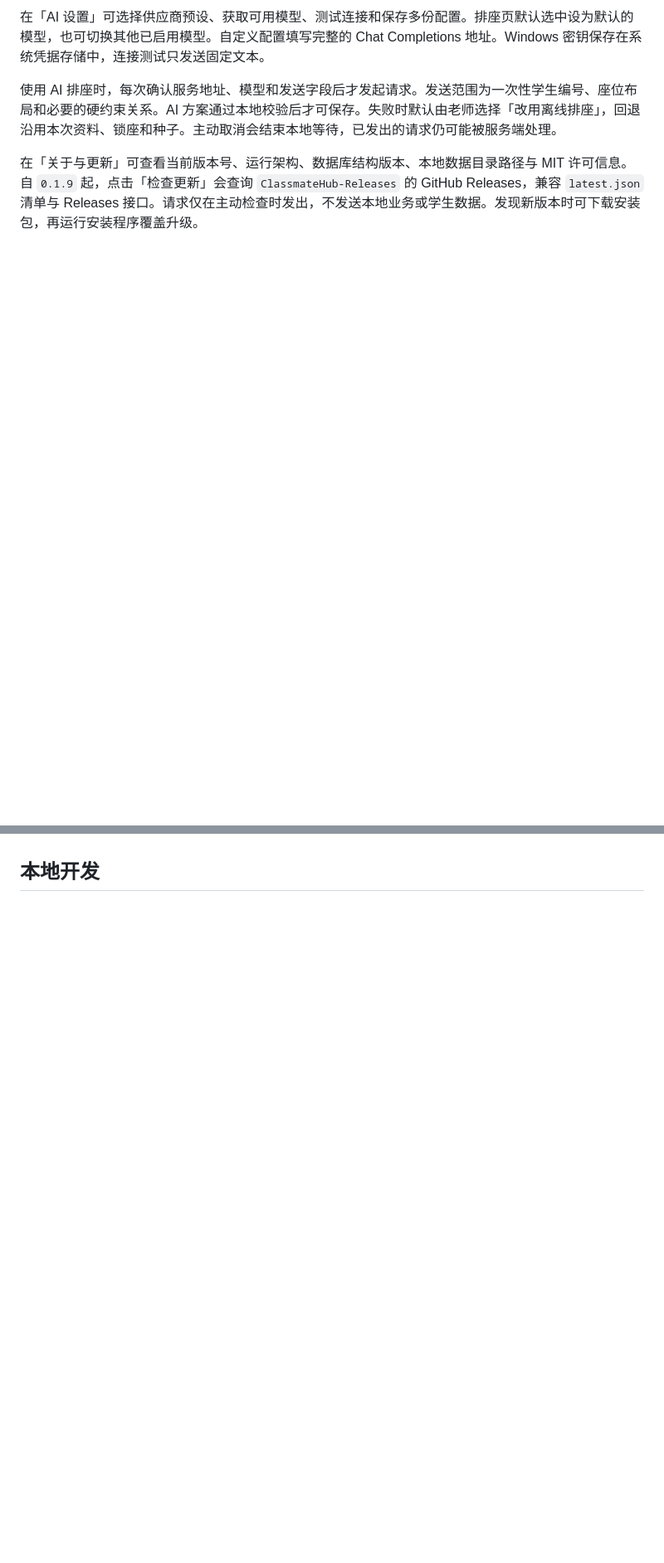
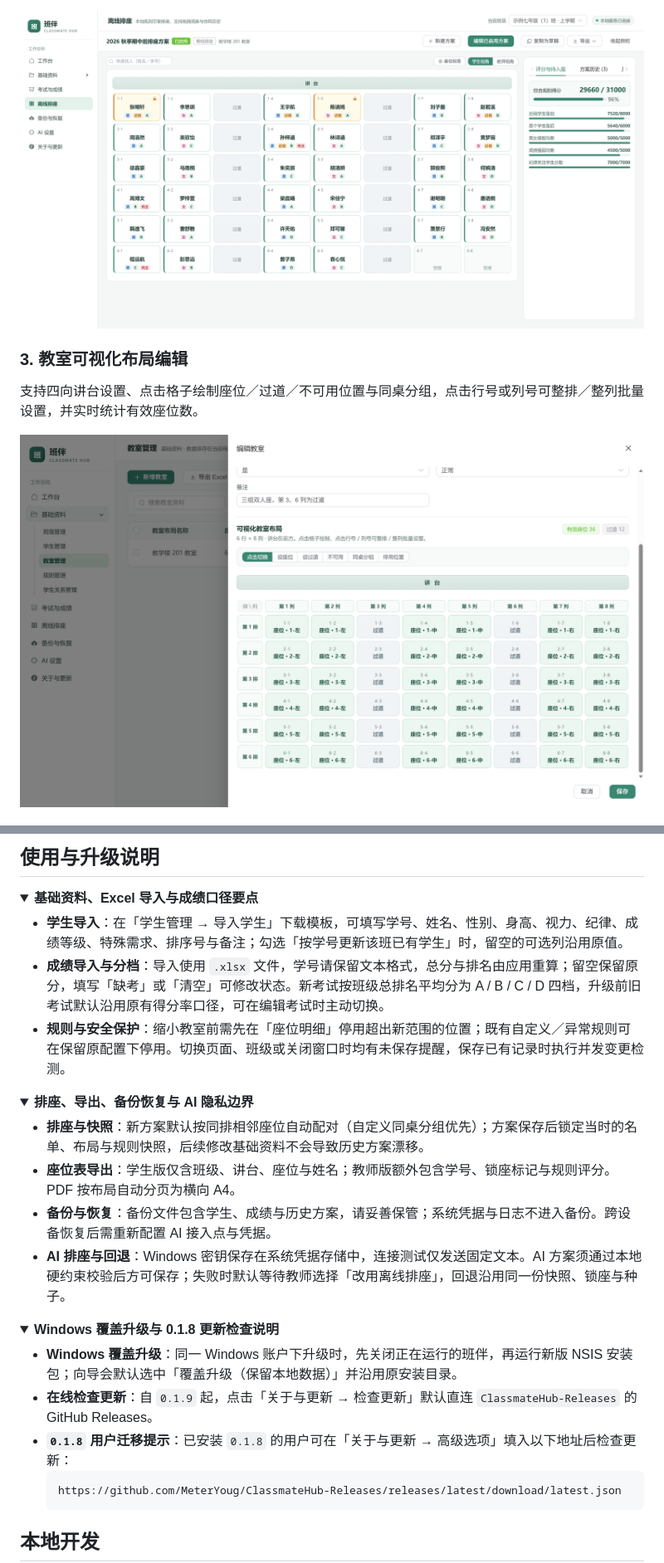
Before and after one commit to MeterYoug/ClassmateHub-Rust, a Markdown page: README.md, 2 parts joined by grey strips. Shown at 83% size. Rendered like a GitHub page; pictures changed too: docs/images/classroom-layout.png (added), docs/images/seating.png (added); folded sections open; blank space fills up the shorter version.

Commit message:
docs: 重整班伴 README 并补充 5 张界面截图

````diff
--- a/README.md
+++ b/README.md
@@ -36,7 +46,8 @@
 
-在「AI 设置」可选择供应商预设、获取可用模型、测试连接和保存多份配置。排座页默认选中设为默认的模型，也可切换其他已启用模型。自定义配置填写完整的 Chat Completions 地址。Windows 密钥保存在系统凭据存储中，连接测试只发送固定文本。
+![离线排座与实时规则评分](docs/images/seating.png)
 
-使用 AI 排座时，每次确认服务地址、模型和发送字段后才发起请求。发送范围为一次性学生编号、座位布局和必要的硬约束关系。AI 方案通过本地校验后才可保存。失败时默认由老师选择「改用离线排座」，回退沿用本次资料、锁座和种子。主动取消会结束本地等待，已发出的请求仍可能被服务端处理。
+### 3. 教室可视化布局编辑
+支持四向讲台设置、点击格子绘制座位／过道／不可用位置与同桌分组，点击行号或列号可整排／整列批量设置，并实时统计有效座位数。
 
-在「关于与更新」可查看当前版本号、运行架构、数据库结构版本、本地数据目录路径与 MIT 许可信息。自 `0.1.9` 起，点击「检查更新」会查询 `ClassmateHub-Releases` 的 GitHub Releases，兼容 `latest.json` 清单与 Releases 接口。请求仅在主动检查时发出，不发送本地业务或学生数据。发现新版本时可下载安装包，再运行安装程序覆盖升级。
+![教室可视化布局编辑](docs/images/classroom-layout.png)
 
@@ -43,0 +77,31 @@
+## 使用与升级说明
+
+<details>
+<summary><strong>基础资料、Excel 导入与成绩口径要点</strong></summary>
+
+- **学生导入**：在「学生管理 → 导入学生」下载模板，可填写学号、姓名、性别、身高、视力、纪律、成绩等级、特殊需求、排序号与备注；勾选「按学号更新该班已有学生」时，留空的可选列沿用原值。
+- **成绩导入与分档**：导入使用 `.xlsx` 文件，学号请保留文本格式，总分与排名由应用重算；留空保留原分，填写「缺考」或「清空」可修改状态。新考试按班级总排名平均分为 A / B / C / D 四档，升级前旧考试默认沿用原有得分率口径，可在编辑考试时主动切换。
+- **规则与安全保护**：缩小教室前需先在「座位明细」停用超出新范围的位置；既有自定义／异常规则可在保留原配置下停用。切换页面、班级或关闭窗口时均有未保存提醒，保存已有记录时执行并发变更检测。
+
+</details>
+
+<details>
+<summary><strong>排座、导出、备份恢复与 AI 隐私边界</strong></summary>
+
+- **排座与快照**：新方案默认按同排相邻座位自动配对（自定义同桌分组优先）；方案保存后锁定当时的名单、布局与规则快照，后续修改基础资料不会导致历史方案漂移。
+- **座位表导出**：学生版仅含班级、讲台、座位与姓名；教师版额外包含学号、锁座标记与规则评分。PDF 按布局自动分页为横向 A4。
+- **备份与恢复**：备份文件包含学生、成绩与历史方案，请妥善保管；系统凭据与日志不进入备份。跨设备恢复后需重新配置 AI 接入点与凭据。
+- **AI 排座与回退**：Windows 密钥保存在系统凭据存储中，连接测试仅发送固定文本。AI 方案须通过本地硬约束校验后方可保存；失败时默认等待教师选择「改用离线排座」，回退沿用同一份快照、锁座与种子。
+
+</details>
+
+<details>
+<summary><strong>Windows 覆盖升级与 0.1.8 更新检查说明</strong></summary>
+
+- **Windows 覆盖升级**：同一 Windows 账户下升级时，先关闭正在运行的班伴，再运行新版 NSIS 安装包；向导会默认选中「覆盖升级（保留本地数据）」并沿用原安装目录。
+- **在线检查更新**：自 `0.1.9` 起，点击「关于与更新 → 检查更新」默认直连 `ClassmateHub-Releases` 的 GitHub Releases。
+- **`0.1.8` 用户迁移提示**：已安装 `0.1.8` 的用户可在「关于与更新 → 高级选项」填入以下地址后检查更新：
+  ```text
+  https://github.com/MeterYoug/ClassmateHub-Releases/releases/latest/download/latest.json
+  ```
+
````
Also changed, not shown: other parts of README.md (+64 -24 lines), docs/images/about.png (added), docs/images/dashboard.png (added), docs/images/scores.png (added).
